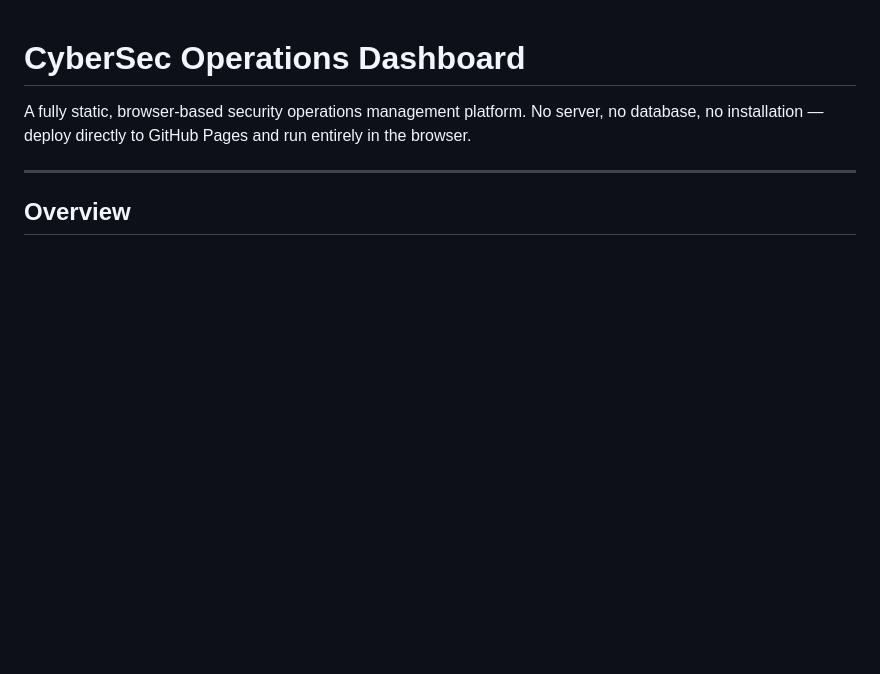
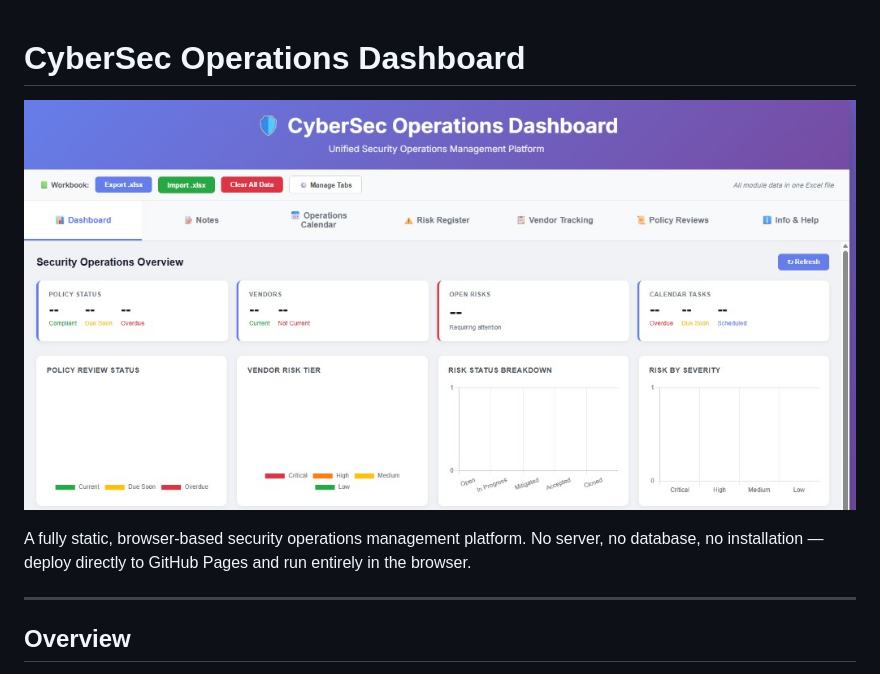
Before and after one commit to cosmicv/cybersec-dashboard, a Markdown page: README.md, the part around the change. Drawn GitHub-style; blank space fills up the shorter version.

Commit message:
Add dashboard screenshot to README below title
Co-Authored-By: Claude Sonnet 4.6 <noreply@anthropic.com>

```diff
--- a/README.md
+++ b/README.md
@@ -1,4 +1,6 @@
 # CyberSec Operations Dashboard
+
+![CyberSec Operations Dashboard — Security Operations Overview](docs/dashboard-overview.png)
 
 A fully static, browser-based security operations management platform. No server, no database, no installation — deploy directly to GitHub Pages and run entirely in the browser.
 
```
